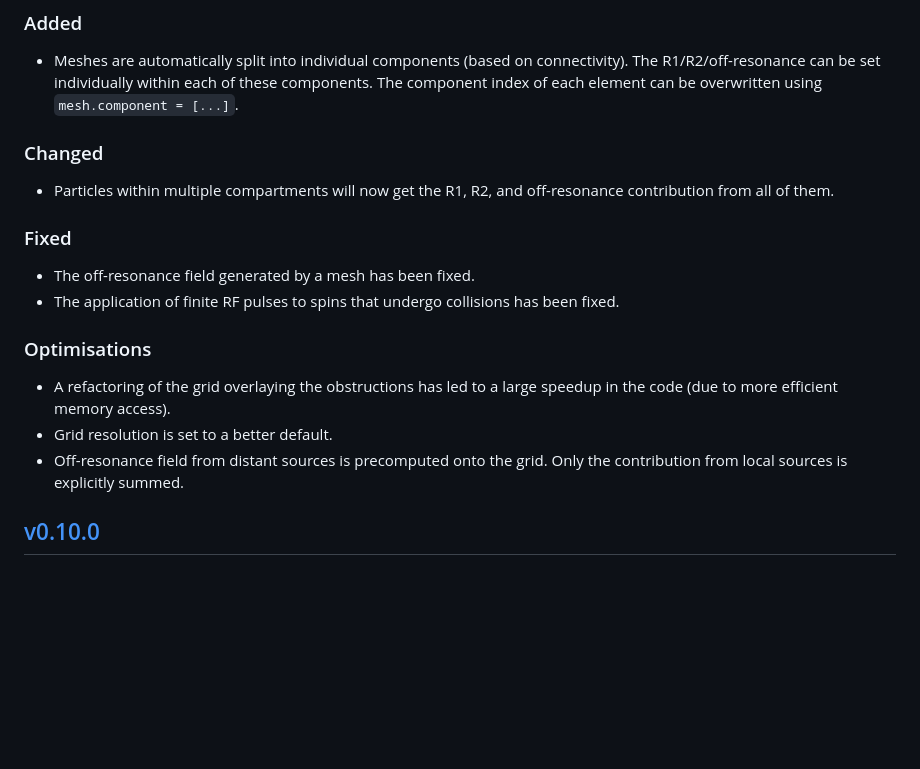
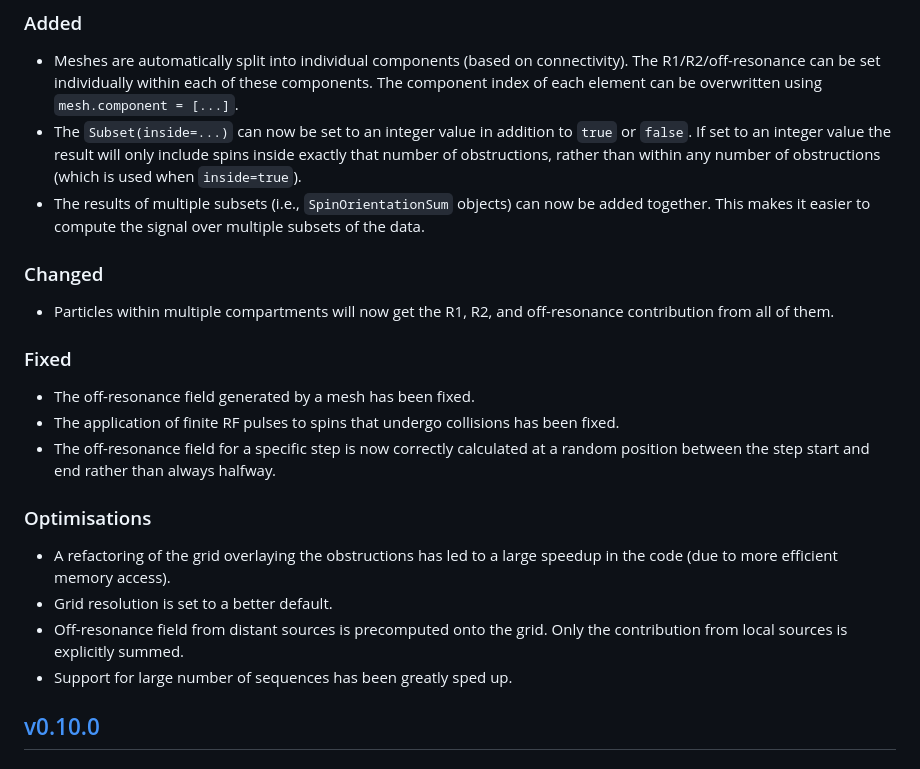
Before and after one commit to MichielCottaar/MCMRSimulator.jl, a Markdown page: CHANGELOG.md, the part around the change. GitHub-like rendering; blank space fills up the shorter version.

Commit message:
Explain changes

```diff
--- a/CHANGELOG.md
+++ b/CHANGELOG.md
@@ -6,15 +6,19 @@ and this project adheres to [Semantic Versioning](https://semver.org/spec/v2.0.0
 ## [Unreleased]
 ### Added
 - Meshes are automatically split into individual components (based on connectivity). The R1/R2/off-resonance can be set individually within each of these components. The component index of each element can be overwritten using `mesh.component = [...]`.
+- The `Subset(inside=...)` can now be set to an integer value in addition to `true` or `false`. If set to an integer value the result will only include spins inside exactly that number of obstructions, rather than within any number of obstructions (which is used when `inside=true`).
+- The results of multiple subsets (i.e., `SpinOrientationSum` objects) can now be added together. This makes it easier to compute the signal over multiple subsets of the data.
 ### Changed
 - Particles within multiple compartments will now get the R1, R2, and off-resonance contribution from all of them.
 ### Fixed
 - The off-resonance field generated by a mesh has been fixed.
 - The application of finite RF pulses to spins that undergo collisions has been fixed.
+- The off-resonance field for a specific step is now correctly calculated at a random position between the step start and end rather than always halfway.
 ### Optimisations
 - A refactoring of the grid overlaying the obstructions has led to a large speedup in the code (due to more efficient memory access).
 - Grid resolution is set to a better default.
 - Off-resonance field from distant sources is precomputed onto the grid. Only the contribution from local sources is explicitly summed.
+- Support for large number of sequences has been greatly sped up.
 ## [v0.10.0]
 ### Changed
 - **Major**: the sequence generation, I/O, and plotting has now been moved to its own package: [`MRIBuilder.jl`](https://git.fmrib.ox.ac.uk/ndcn0236/mribuilder.jl).
```
